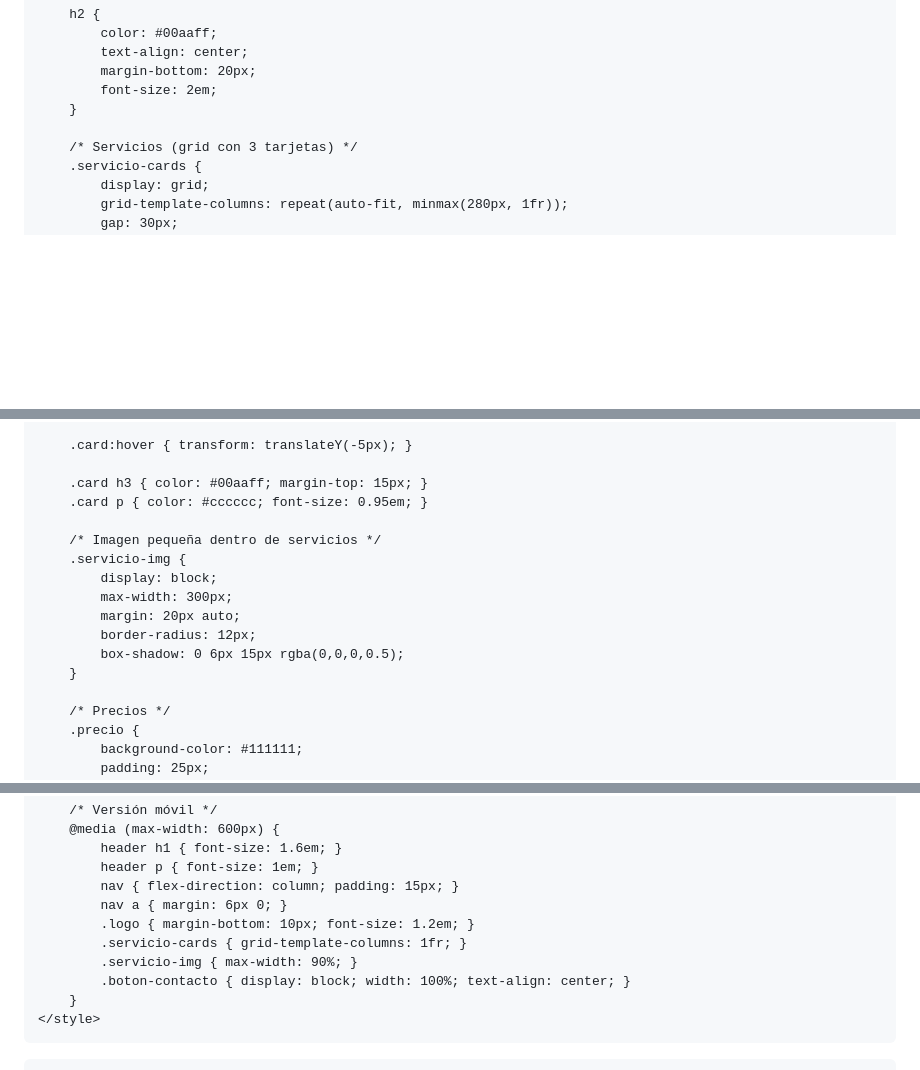
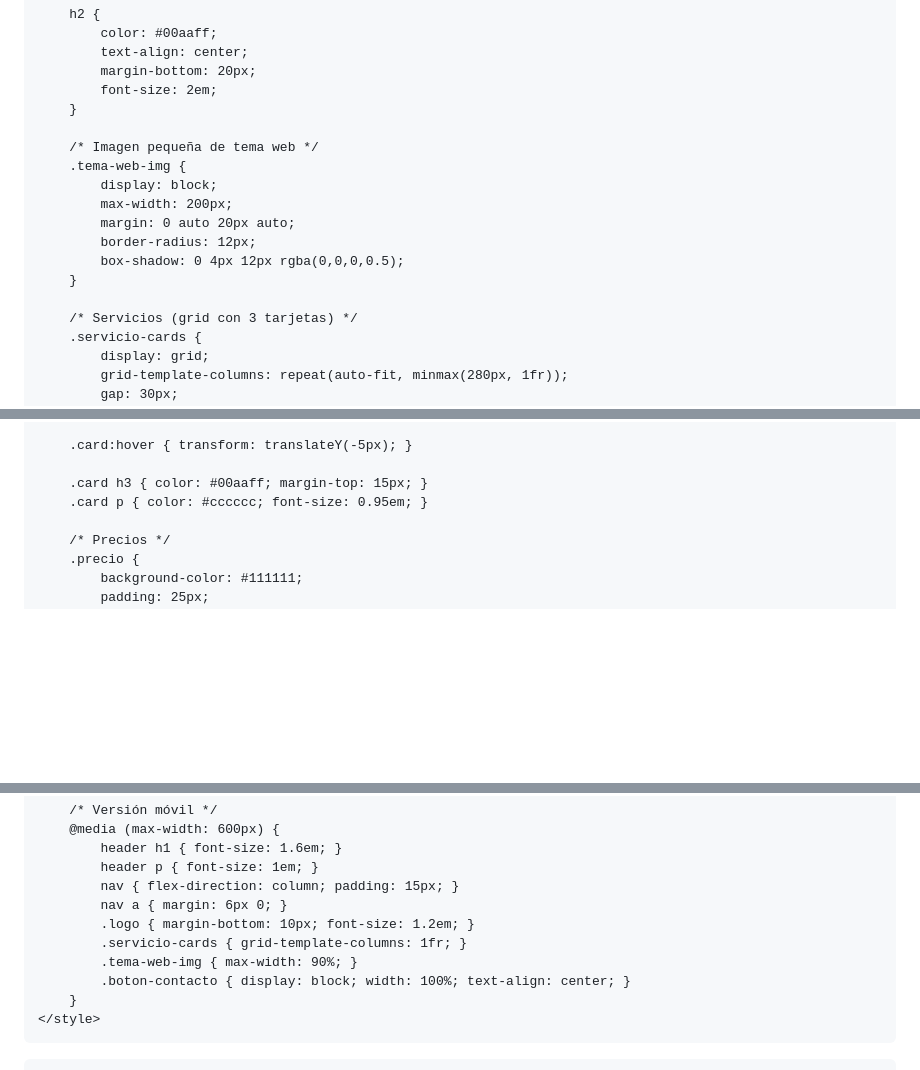
Before and after one commit to MiPaginaOnline/TeCreamosWeb, a Markdown page: README.md, 3 parts joined by grey strips. Rendered like a GitHub page; blank space fills up the shorter version.

```diff
--- a/README.md
+++ b/README.md
@@ -126,6 +126,15 @@
             font-size: 2em;
         }
 
+        /* Imagen pequeña de tema web */
+        .tema-web-img {
+            display: block;
+            max-width: 200px;
+            margin: 0 auto 20px auto;
+            border-radius: 12px;
+            box-shadow: 0 4px 12px rgba(0,0,0,0.5);
+        }
+
         /* Servicios (grid con 3 tarjetas) */
         .servicio-cards {
             display: grid;
@@ -148,15 +157,6 @@
 
         .card h3 { color: #00aaff; margin-top: 15px; }
         .card p { color: #cccccc; font-size: 0.95em; }
-
-        /* Imagen pequeña dentro de servicios */
-        .servicio-img {
-            display: block;
-            max-width: 300px;
-            margin: 20px auto;
-            border-radius: 12px;
-            box-shadow: 0 6px 15px rgba(0,0,0,0.5);
-        }
 
         /* Precios */
         .precio {
@@ -204,7 +204,7 @@
             nav a { margin: 6px 0; }
             .logo { margin-bottom: 10px; font-size: 1.2em; }
             .servicio-cards { grid-template-columns: 1fr; }
-            .servicio-img { max-width: 90%; }
+            .tema-web-img { max-width: 90%; }
             .boton-contacto { display: block; width: 100%; text-align: center; }
         }
     </style>
```
Also changed, not shown: other parts of README.md (+5 -4 lines).
